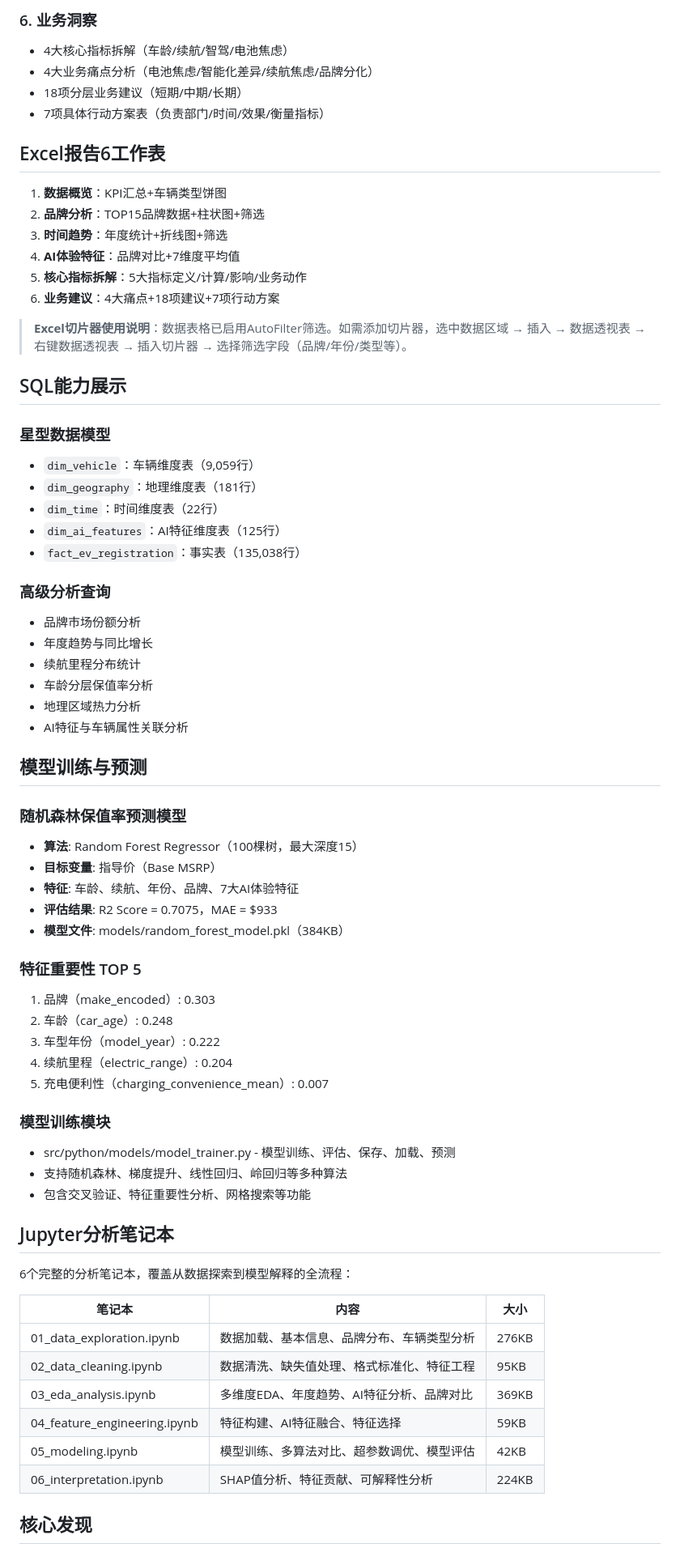
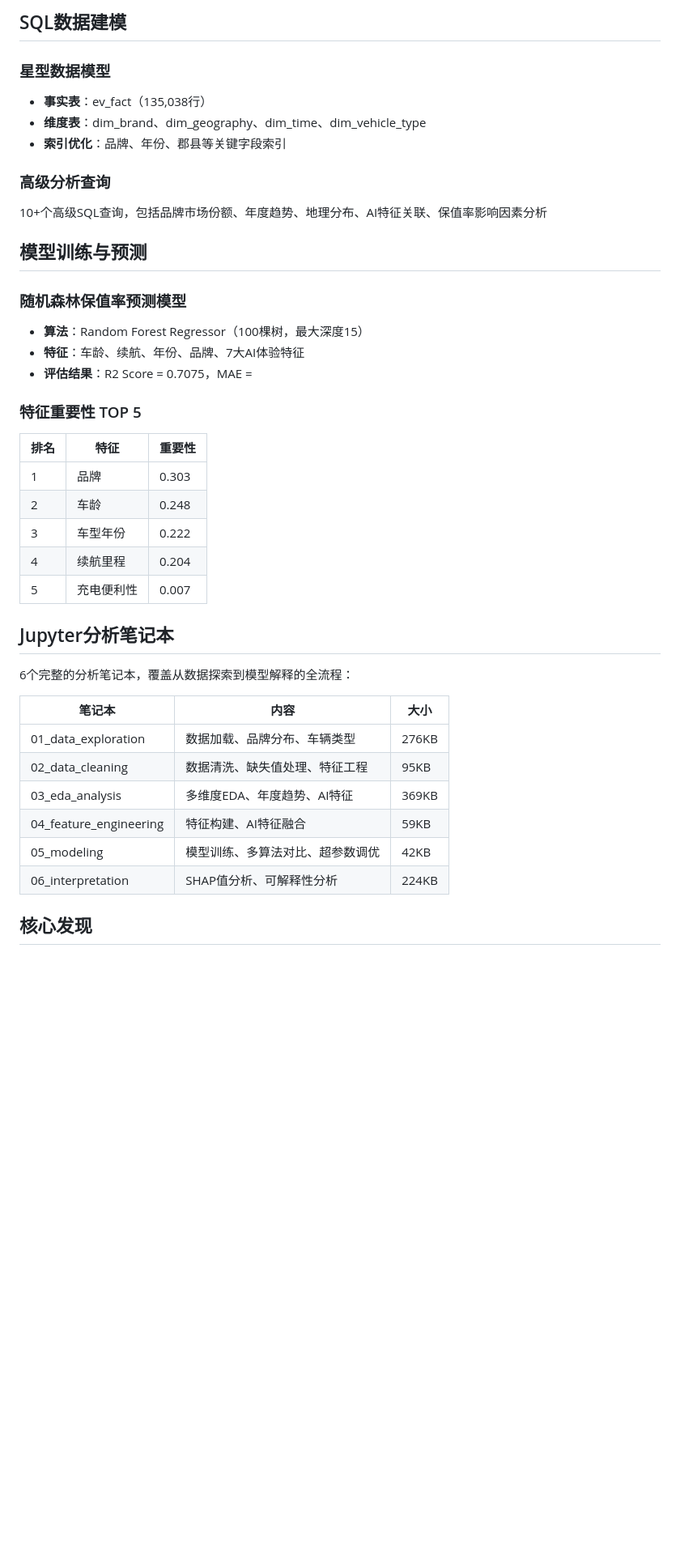
Before and after one commit to zch118/electric-vehicle-data-analysis-2024, a Markdown page: README.md, the part around one of its changes. Shown at 81% size. Rendered like a GitHub page; blank space fills up the shorter version.

```diff
--- a/README.md
+++ b/README.md
@@ -131,59 +132,29 @@ electric-vehicle-data-analysis-2024/
 
-### 6. 业务洞察
-- 4大核心指标拆解（车龄/续航/智驾/电池焦虑）
-- 4大业务痛点分析（电池焦虑/智能化差异/续航焦虑/品牌分化）
-- 18项分层业务建议（短期/中期/长期）
-- 7项具体行动方案表（负责部门/时间/效果/衡量指标）
-
-## Excel报告6工作表
-
-1. **数据概览**：KPI汇总+车辆类型饼图
-2. **品牌分析**：TOP15品牌数据+柱状图+筛选
-3. **时间趋势**：年度统计+折线图+筛选
-4. **AI体验特征**：品牌对比+7维度平均值
-5. **核心指标拆解**：5大指标定义/计算/影响/业务动作
-6. **业务建议**：4大痛点+18项建议+7项行动方案
-
-> **Excel切片器使用说明**：数据表格已启用AutoFilter筛选。如需添加切片器，选中数据区域 → 插入 → 数据透视表 → 右键数据透视表 → 插入切片器 → 选择筛选字段（品牌/年份/类型等）。
-
-## SQL能力展示
+## SQL数据建模
 
 ### 星型数据模型
-- `dim_vehicle`：车辆维度表（9,059行）
-- `dim_geography`：地理维度表（181行）
-- `dim_time`：时间维度表（22行）
-- `dim_ai_features`：AI特征维度表（125行）
-- `fact_ev_registration`：事实表（135,038行）
+- **事实表**：ev_fact（135,038行）
+- **维度表**：dim_brand、dim_geography、dim_time、dim_vehicle_type
+- **索引优化**：品牌、年份、郡县等关键字段索引
 
 ### 高级分析查询
-- 品牌市场份额分析
-- 年度趋势与同比增长
-- 续航里程分布统计
-- 车龄分层保值率分析
-- 地理区域热力分析
-- AI特征与车辆属性关联分析
-
+10+个高级SQL查询，包括品牌市场份额、年度趋势、地理分布、AI特征关联、保值率影响因素分析
 
 ## 模型训练与预测
 
 ### 随机森林保值率预测模型
-- **算法**: Random Forest Regressor（100棵树，最大深度15）
-- **目标变量**: 指导价（Base MSRP）
-- **特征**: 车龄、续航、年份、品牌、7大AI体验特征
-- **评估结果**: R2 Score = 0.7075，MAE = $933
-- **模型文件**: models/random_forest_model.pkl（384KB）
+- **算法**：Random Forest Regressor（100棵树，最大深度15）
+- **特征**：车龄、续航、年份、品牌、7大AI体验特征
+- **评估结果**：R2 Score = 0.7075，MAE =
+### 特征重要性 TOP 5
 
-### 特征重要性 TOP 5
-1. 品牌（make_encoded）: 0.303
-2. 车龄（car_age）: 0.248
-3. 车型年份（model_year）: 0.222
-4. 续航里程（electric_range）: 0.204
-5. 充电便利性（charging_convenience_mean）: 0.007
-
-### 模型训练模块
-- src/python/models/model_trainer.py - 模型训练、评估、保存、加载、预测
-- 支持随机森林、梯度提升、线性回归、岭回归等多种算法
-- 包含交叉验证、特征重要性分析、网格搜索等功能
+| 排名 | 特征 | 重要性 |
+|------|------|--------|
+| 1 | 品牌 | 0.303 |
+| 2 | 车龄 | 0.248 |
+| 3 | 车型年份 | 0.222 |
+| 4 | 续航里程 | 0.204 |
+| 5 | 充电便利性 | 0.007 |
 
 ## Jupyter分析笔记本
 
@@ -191,12 +162,12 @@ electric-vehicle-data-analysis-2024/
 
 | 笔记本 | 内容 | 大小 |
 |--------|------|------|
-| 01_data_exploration.ipynb | 数据加载、基本信息、品牌分布、车辆类型分析 | 276KB |
-| 02_data_cleaning.ipynb | 数据清洗、缺失值处理、格式标准化、特征工程 | 95KB |
-| 03_eda_analysis.ipynb | 多维度EDA、年度趋势、AI特征分析、品牌对比 | 369KB |
-| 04_feature_engineering.ipynb | 特征构建、AI特征融合、特征选择 | 59KB |
-| 05_modeling.ipynb | 模型训练、多算法对比、超参数调优、模型评估 | 42KB |
-| 06_interpretation.ipynb | SHAP值分析、特征贡献、可解释性分析 | 224KB |
+| 01_data_exploration | 数据加载、品牌分布、车辆类型 | 276KB |
+| 02_data_cleaning | 数据清洗、缺失值处理、特征工程 | 95KB |
+| 03_eda_analysis | 多维度EDA、年度趋势、AI特征 | 369KB |
+| 04_feature_engineering | 特征构建、AI特征融合 | 59KB |
+| 05_modeling | 模型训练、多算法对比、超参数调优 | 42KB |
+| 06_interpretation | SHAP值分析、可解释性分析 | 224KB |
 
 ## 核心发现
 
```
Also changed, not shown: other parts of README.md (+81 -77 lines).
